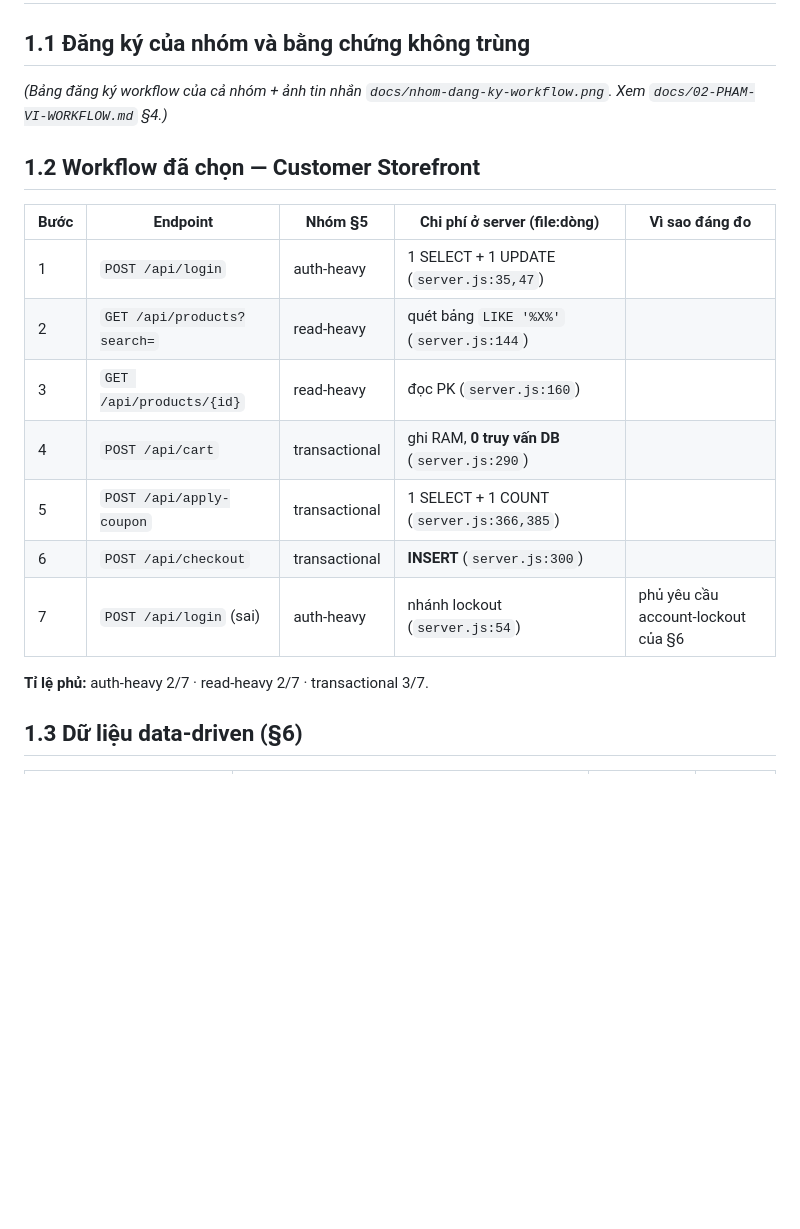
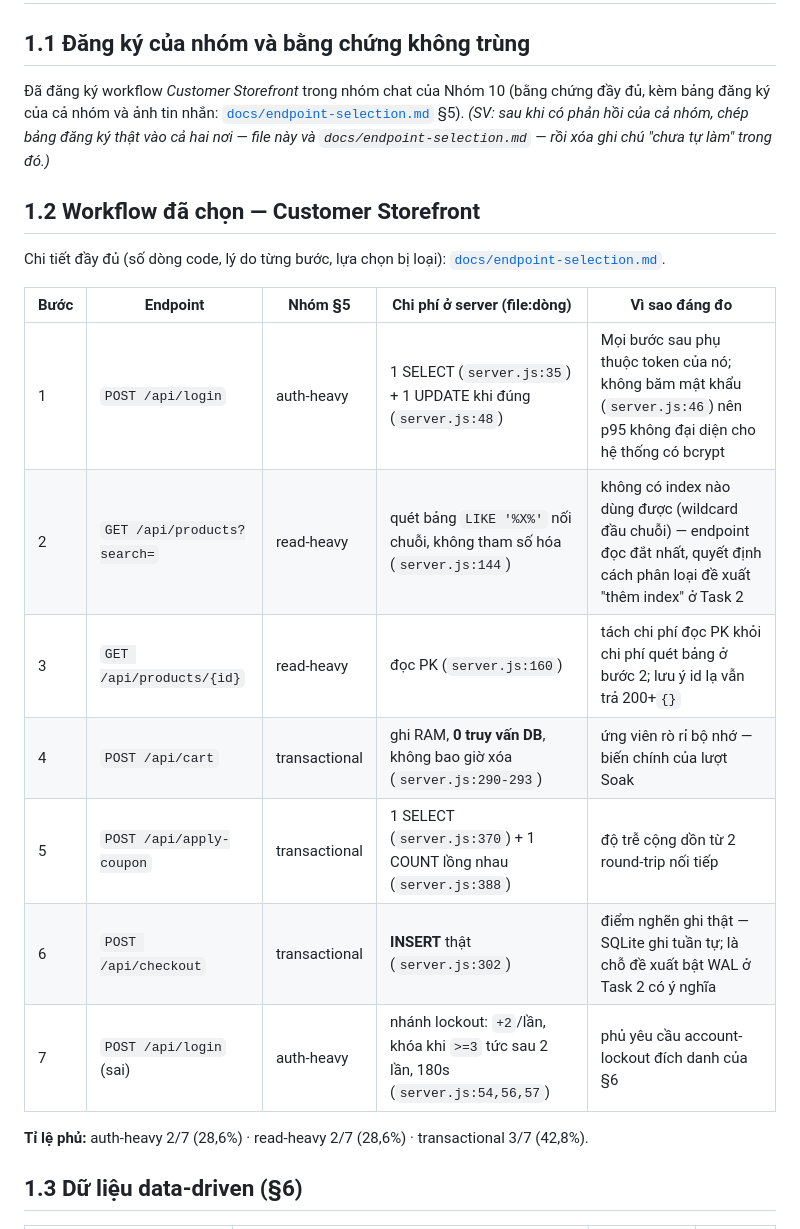
Before and after one commit to DuyPham111/HW05, a Markdown page: report/main-report.md, the part around the change. Rendered like a GitHub page; blank space fills up the shorter version.

```diff
--- a/report/main-report.md
+++ b/report/main-report.md
@@ -17,21 +17,23 @@
 
 ## 1.1 Đăng ký của nhóm và bằng chứng không trùng
 
-*(Bảng đăng ký workflow của cả nhóm + ảnh tin nhắn `docs/nhom-dang-ky-workflow.png`. Xem `docs/02-PHAM-VI-WORKFLOW.md` §4.)*
+Đã đăng ký workflow *Customer Storefront* trong nhóm chat của Nhóm 10 (bằng chứng đầy đủ, kèm bảng đăng ký của cả nhóm và ảnh tin nhắn: [`docs/endpoint-selection.md`](../docs/endpoint-selection.md) §5). *(SV: sau khi có phản hồi của cả nhóm, chép bảng đăng ký thật vào cả hai nơi — file này và `docs/endpoint-selection.md` — rồi xóa ghi chú "chưa tự làm" trong đó.)*
 
 ## 1.2 Workflow đã chọn — Customer Storefront
 
+Chi tiết đầy đủ (số dòng code, lý do từng bước, lựa chọn bị loại): [`docs/endpoint-selection.md`](../docs/endpoint-selection.md).
+
 | Bước | Endpoint | Nhóm §5 | Chi phí ở server (file:dòng) | Vì sao đáng đo |
 |---|---|---|---|---|
-| 1 | `POST /api/login` | auth-heavy | 1 SELECT + 1 UPDATE (`server.js:35,47`) | |
-| 2 | `GET /api/products?search=` | read-heavy | quét bảng `LIKE '%X%'` (`server.js:144`) | |
-| 3 | `GET /api/products/{id}` | read-heavy | đọc PK (`server.js:160`) | |
-| 4 | `POST /api/cart` | transactional | ghi RAM, **0 truy vấn DB** (`server.js:290`) | |
-| 5 | `POST /api/apply-coupon` | transactional | 1 SELECT + 1 COUNT (`server.js:366,385`) | |
-| 6 | `POST /api/checkout` | transactional | **INSERT** (`server.js:300`) | |
-| 7 | `POST /api/login` (sai) | auth-heavy | nhánh lockout (`server.js:54`) | phủ yêu cầu account-lockout của §6 |
+| 1 | `POST /api/login` | auth-heavy | 1 SELECT (`server.js:35`) + 1 UPDATE khi đúng (`server.js:48`) | Mọi bước sau phụ thuộc token của nó; không băm mật khẩu (`server.js:46`) nên p95 không đại diện cho hệ thống có bcrypt |
+| 2 | `GET /api/products?search=` | read-heavy | quét bảng `LIKE '%X%'` nối chuỗi, không tham số hóa (`server.js:144`) | không có index nào dùng được (wildcard đầu chuỗi) — endpoint đọc đắt nhất, quyết định cách phân loại đề xuất "thêm index" ở Task 2 |
+| 3 | `GET /api/products/{id}` | read-heavy | đọc PK (`server.js:160`) | tách chi phí đọc PK khỏi chi phí quét bảng ở bước 2; lưu ý id lạ vẫn trả 200+`{}` |
+| 4 | `POST /api/cart` | transactional | ghi RAM, **0 truy vấn DB**, không bao giờ xóa (`server.js:290-293`) | ứng viên rò rỉ bộ nhớ — biến chính của lượt Soak |
+| 5 | `POST /api/apply-coupon` | transactional | 1 SELECT (`server.js:370`) + 1 COUNT lồng nhau (`server.js:388`) | độ trễ cộng dồn từ 2 round-trip nối tiếp |
+| 6 | `POST /api/checkout` | transactional | **INSERT** thật (`server.js:302`) | điểm nghẽn ghi thật — SQLite ghi tuần tự; là chỗ đề xuất bật WAL ở Task 2 có ý nghĩa |
+| 7 | `POST /api/login` (sai) | auth-heavy | nhánh lockout: `+2`/lần, khóa khi `>=3` tức sau 2 lần, 180s (`server.js:54,56,57`) | phủ yêu cầu account-lockout đích danh của §6 |
 
-**Tỉ lệ phủ:** auth-heavy 2/7 · read-heavy 2/7 · transactional 3/7.
+**Tỉ lệ phủ:** auth-heavy 2/7 (28,6%) · read-heavy 2/7 (28,6%) · transactional 3/7 (42,8%).
 
 ## 1.3 Dữ liệu data-driven (§6)
 
```
Also changed, not shown: ai-audit/ai-audit-report.md (+6 -5 lines), docs/endpoint-selection.md (added, +77 -0 lines).
